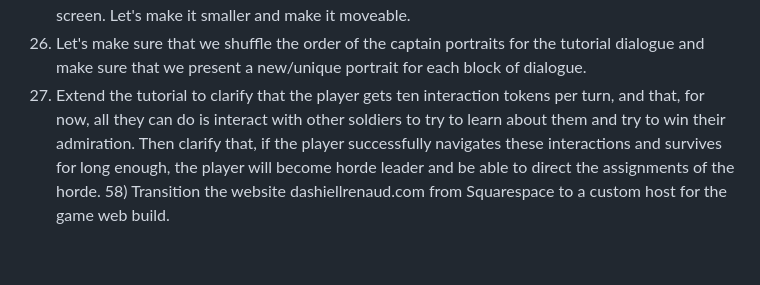
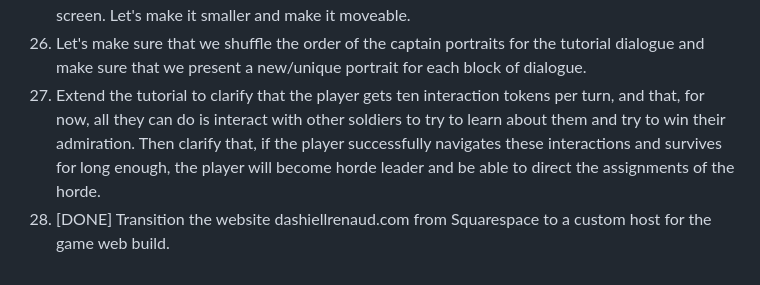
Before and after one commit to renaudd/aravt, a Markdown page: OPEN_ISSUES.md, the part around the change. GitHub-like rendering.

Commit message:
Mark website transition issue as done

```diff
--- a/OPEN_ISSUES.md
+++ b/OPEN_ISSUES.md
@@ -21,4 +21,5 @@ This is a running list of issues that need to be addressed:
 53) December 9, 2025 Notes - captain promotions are now added, but still seeing unknown captain issues arise (e.g. when the horde leader dies of old age). Leadership of an aravt should always pass to the lieutenant by default, who is always a soldier other than the captain (as soon as an aravt receives a second soldier, that soldier is default lieutenant until the role is assigned to a different soldier, which can never be the captain). If an aravt only has one soldier, then that soldier becomes the captain and the lieutenant is nullified. If that soldier dies, the aravt ceases to exist.
 54) The scout and patrol panel on the region screen is too large and is blocking the bottom of the screen. Let's make it smaller and make it moveable.
 56) Let's make sure that we shuffle the order of the captain portraits for the tutorial dialogue and make sure that we present a new/unique portrait for each block of dialogue.
-57) Extend the tutorial to clarify that the player gets ten interaction tokens per turn, and that, for now, all they can do is interact with other soldiers to try to learn about them and try to win their admiration. Then clarify that, if the player successfully navigates these interactions and survives for long enough, the player will become horde leader and be able to direct the assignments of the horde. 58) Transition the website dashiellrenaud.com from Squarespace to a custom host for the game web build.
+57) Extend the tutorial to clarify that the player gets ten interaction tokens per turn, and that, for now, all they can do is interact with other soldiers to try to learn about them and try to win their admiration. Then clarify that, if the player successfully navigates these interactions and survives for long enough, the player will become horde leader and be able to direct the assignments of the horde.
+58) [DONE] Transition the website dashiellrenaud.com from Squarespace to a custom host for the game web build.
```
